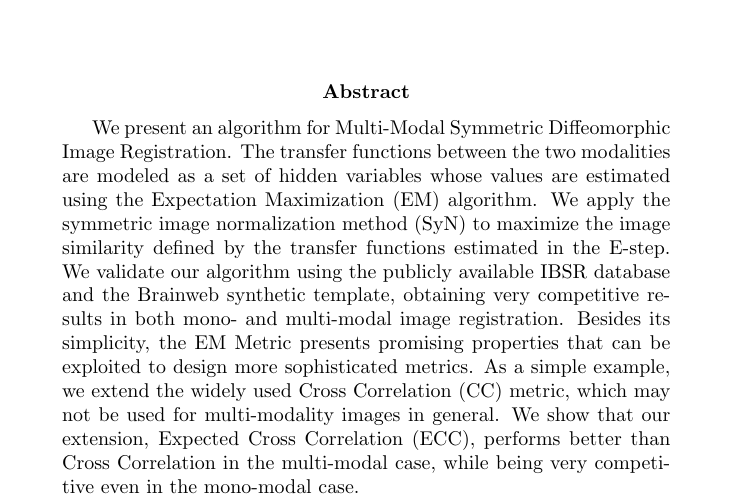
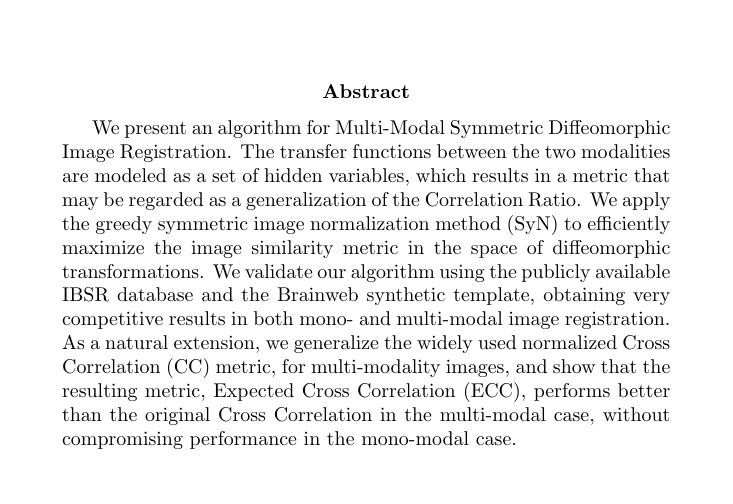
Before and after one commit to hushunbo/synem, a LaTeX paper (paper/synem.tex, which reads paper/abstract.tex): part of page 1 of 29, cut so that both start at the same text. Compiled offline with pdfLaTeX.

Commit message:
A few changes to the abstract

```diff
--- a/paper/abstract.tex
+++ b/paper/abstract.tex
@@ -1,9 +1,8 @@
 \begin{abstract}
     We present an algorithm for Multi-Modal Symmetric Diffeomorphic Image Registration. The transfer functions between the two modalities are modeled as a set of
-    hidden variables whose values are estimated using the Expectation Maximization (EM) algorithm. We apply the symmetric image normalization method (SyN) to
-    maximize the image similarity defined by the transfer functions estimated in the E-step. We validate our algorithm using the publicly available IBSR database
-    and the Brainweb synthetic template, obtaining very competitive results in both mono- and multi-modal image registration. Besides its simplicity, the EM
-    Metric presents promising properties that can be exploited to design more sophisticated metrics. As a simple example, we extend the widely used Cross
-    Correlation (CC) metric, which may not be used for multi-modality images in general. We show that our extension, Expected Cross Correlation (ECC),
-    performs better than Cross Correlation in the multi-modal case, while being very competitive even in the mono-modal case.
+    hidden variables, which results in a metric that may be regarded as a generalization of the Correlation Ratio. We apply the greedy symmetric image normalization method
+    (SyN) to efficiently maximize the image similarity metric in the space of diffeomorphic transformations. We validate our algorithm using the publicly available IBSR database
+    and the Brainweb synthetic template, obtaining very competitive results in both mono- and multi-modal image registration. As a natural extension, we generalize the widely used
+    normalized Cross Correlation (CC) metric, for multi-modality images, and show that the resulting metric, Expected Cross Correlation (ECC),
+    performs better than the original Cross Correlation in the multi-modal case, without compromising performance in the mono-modal case.
 \end{abstract}
```
